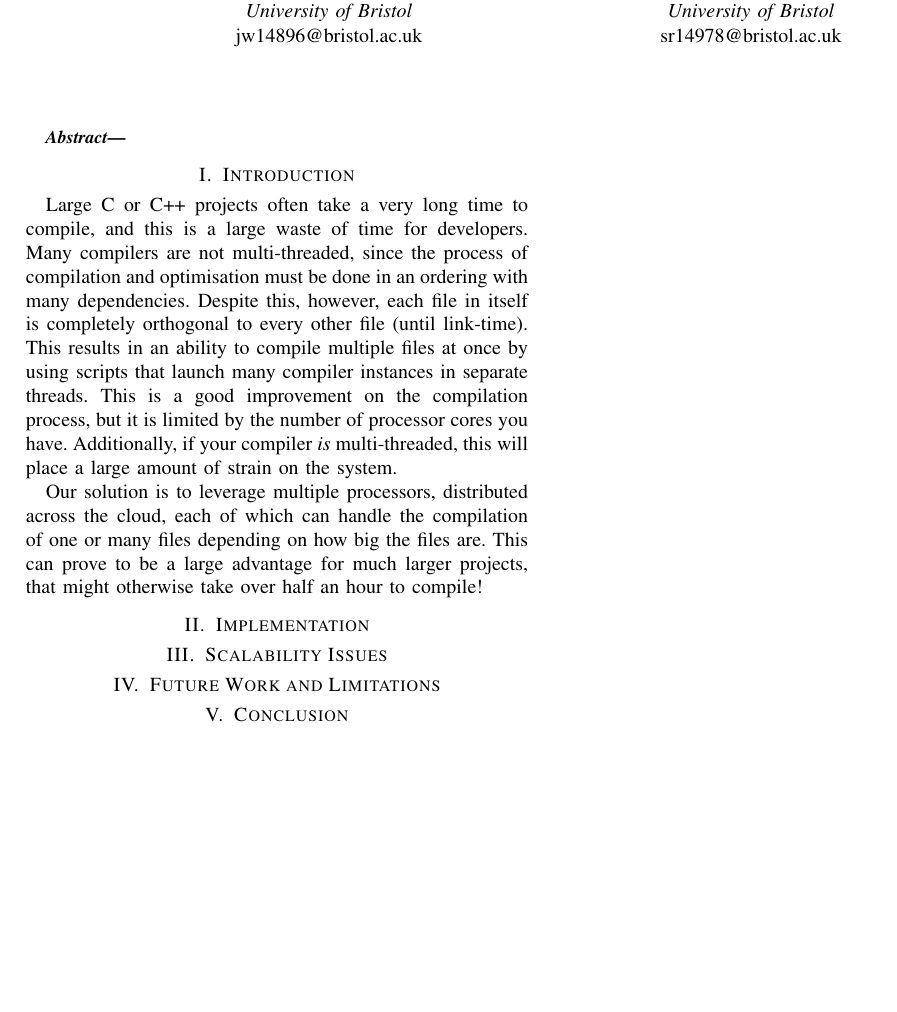
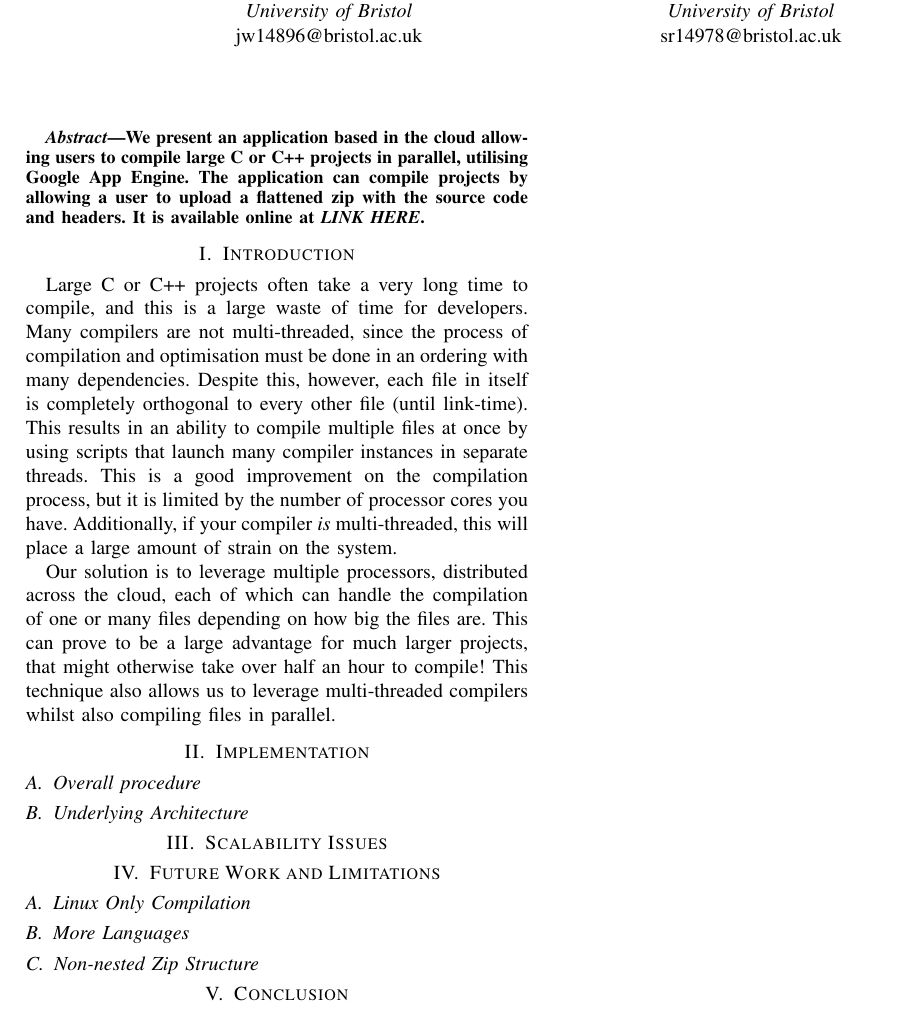
Before and after one commit to sr14978/cloud_computing, a LaTeX paper (cloudreport.tex): part of the page, cut so that both start at the same text, the shorter picture padded with empty space. Compiled offline with pdfLaTeX.

Commit message:
more work

```diff
--- a/cloudreport.tex
+++ b/cloudreport.tex
@@ -24,6 +24,10 @@ sr14978@bristol.ac.uk}
 \maketitle
 
 \begin{abstract}
+We present an application based in the cloud allowing users to compile large C
+or C++ projects in parallel, utilising Google App Engine. The application can
+compile projects by allowing a user to upload a flattened zip with the source
+code and headers. It is available online at \emph{LINK HERE}.
 \end{abstract}
 \section{Introduction}
 Large C or C++ projects often take a very long time to compile, and this is a
@@ -40,10 +44,20 @@ amount of strain on the system.
 Our solution is to leverage multiple processors, distributed across the cloud,
 each of which can handle the compilation of one or many files depending on how
 big the files are. This can prove to be a large advantage for much larger
-projects, that might otherwise take over half an hour to compile!
+projects, that might otherwise take over half an hour to compile! This technique
+also allows us to leverage multi-threaded compilers whilst also compiling files
+in parallel.
+
+% potentially add in more information?
+
 \section{Implementation}
+\subsection{Overall procedure}
+\subsection{Underlying Architecture}
 \section{Scalability Issues}
 \section{Future Work and Limitations}
+\subsection{Linux Only Compilation}
+\subsection{More Languages}
+\subsection{Non-nested Zip Structure}
 \section{Conclusion}
 %\begin{thebibliography}{00}
 
```
